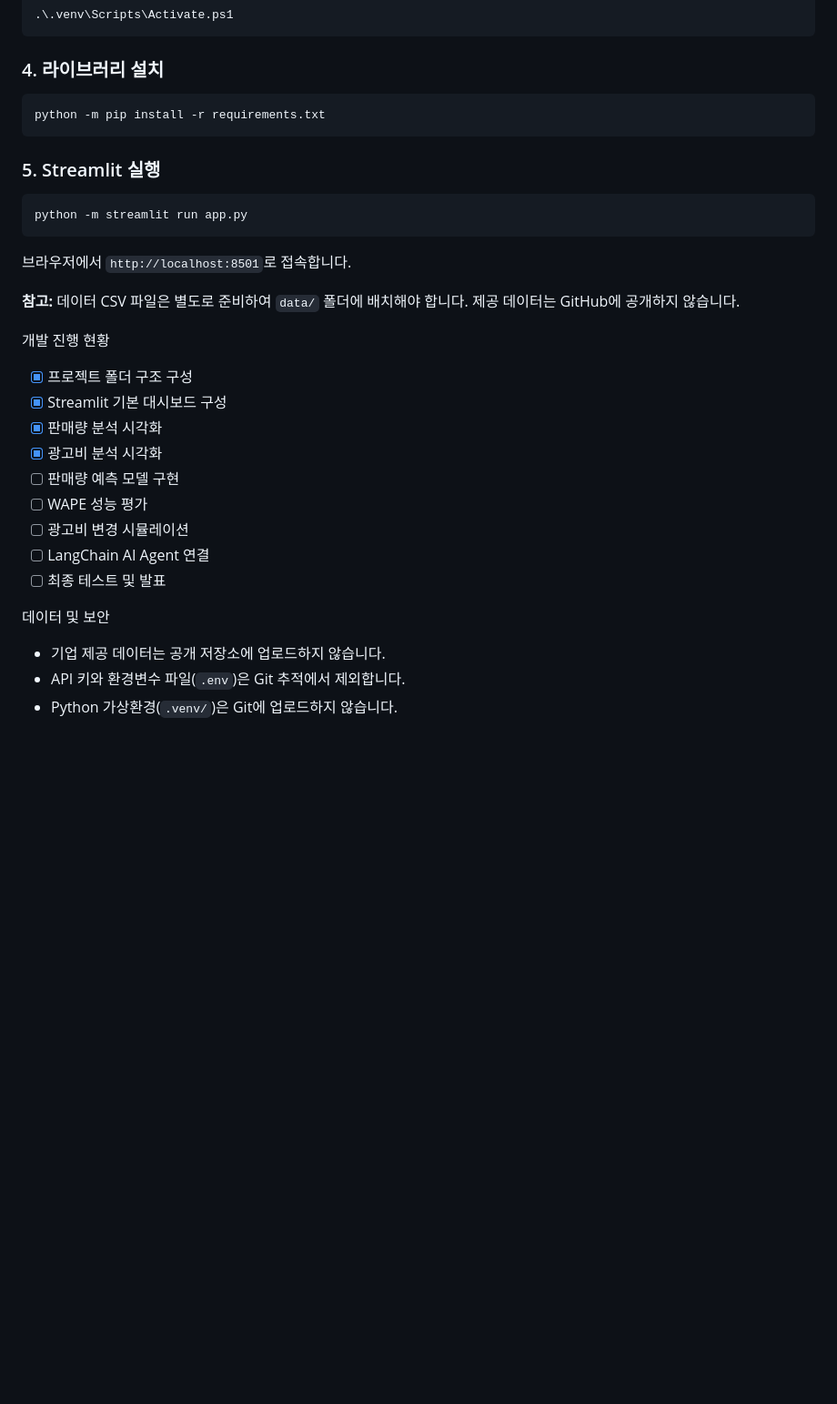
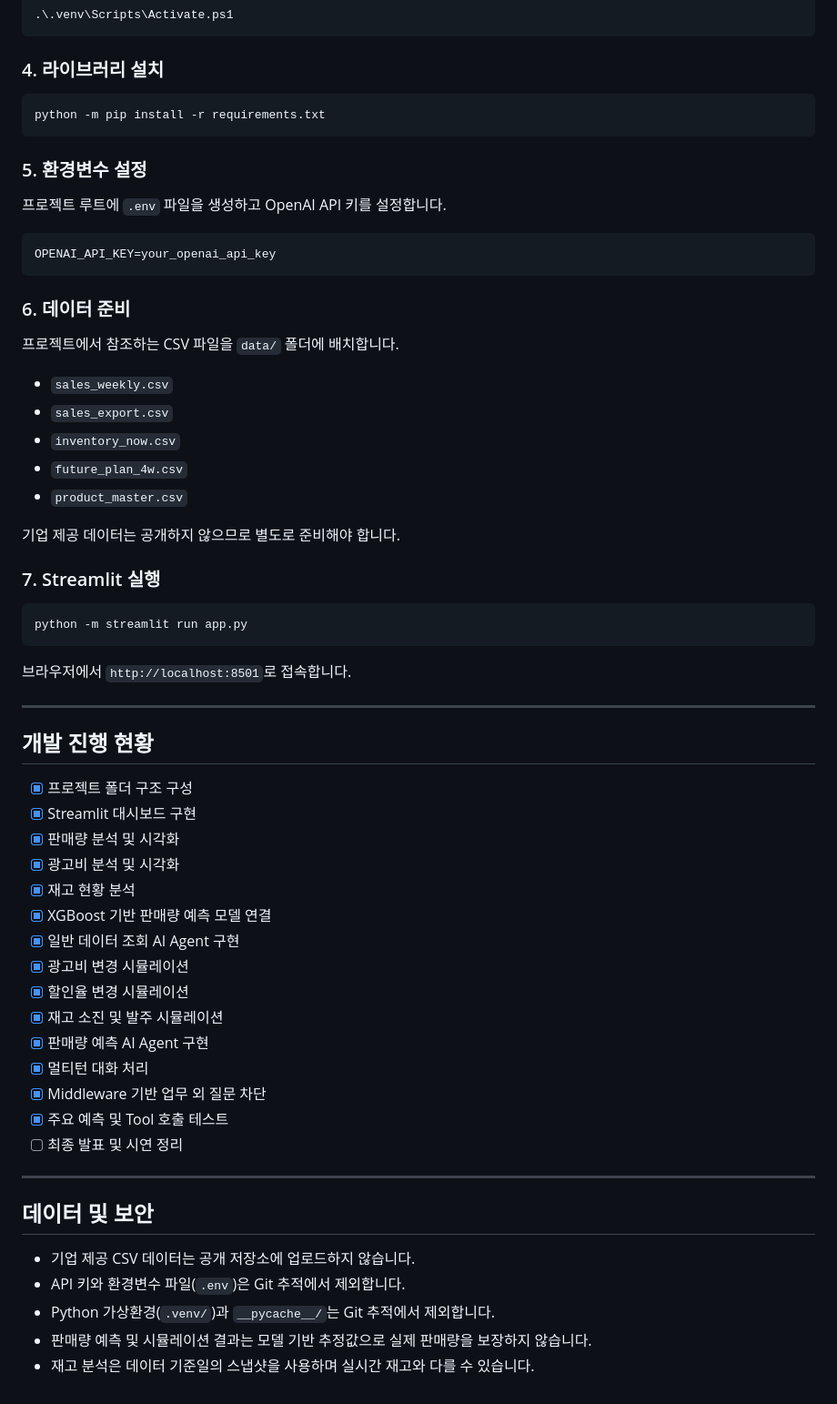
Before and after one commit to Kim-Ki-yeol/ajou-mini-project, a Markdown page: README.md, the part around one of its changes. Shown at 91% size. Drawn GitHub-style; blank space fills up the shorter version.

````diff
--- a/README.md
+++ b/README.md
@@ -82,34 +217,64 @@ python -m venv .venv
 
 ### 4. 라이브러리 설치
 
-```bash
+```powershell
 python -m pip install -r requirements.txt
 ```
 
-### 5. Streamlit 실행
+### 5. 환경변수 설정
 
-```bash
+프로젝트 루트에 `.env` 파일을 생성하고 OpenAI API 키를 설정합니다.
+
+```env
+OPENAI_API_KEY=your_openai_api_key
+```
+
+### 6. 데이터 준비
+
+프로젝트에서 참조하는 CSV 파일을 `data/` 폴더에 배치합니다.
+
+- `sales_weekly.csv`
+- `sales_export.csv`
+- `inventory_now.csv`
+- `future_plan_4w.csv`
+- `product_master.csv`
+
+기업 제공 데이터는 공개하지 않으므로 별도로 준비해야 합니다.
+
+### 7. Streamlit 실행
+
+```powershell
 python -m streamlit run app.py
 ```
 
 브라우저에서 `http://localhost:8501`로 접속합니다.
 
-**참고:** 데이터 CSV 파일은 별도로 준비하여 `data/` 폴더에 배치해야 합니다. 제공 데이터는 GitHub에 공개하지 않습니다.
+---
 
-개발 진행 현황
+## 개발 진행 현황
 
 - [x] 프로젝트 폴더 구조 구성
-- [x] Streamlit 기본 대시보드 구성
-- [x] 판매량 분석 시각화
-- [x] 광고비 분석 시각화
-- [ ] 판매량 예측 모델 구현
-- [ ] WAPE 성능 평가
-- [ ] 광고비 변경 시뮬레이션
-- [ ] LangChain AI Agent 연결
-- [ ] 최종 테스트 및 발표
+- [x] Streamlit 대시보드 구현
+- [x] 판매량 분석 및 시각화
+- [x] 광고비 분석 및 시각화
+- [x] 재고 현황 분석
+- [x] XGBoost 기반 판매량 예측 모델 연결
+- [x] 일반 데이터 조회 AI Agent 구현
+- [x] 광고비 변경 시뮬레이션
+- [x] 할인율 변경 시뮬레이션
+- [x] 재고 소진 및 발주 시뮬레이션
+- [x] 판매량 예측 AI Agent 구현
+- [x] 멀티턴 대화 처리
+- [x] Middleware 기반 업무 외 질문 차단
+- [x] 주요 예측 및 Tool 호출 테스트
+- [ ] 최종 발표 및 시연 정리
 
-데이터 및 보안
+---
 
-- 기업 제공 데이터는 공개 저장소에 업로드하지 않습니다.
+## 데이터 및 보안
+
+- 기업 제공 CSV 데이터는 공개 저장소에 업로드하지 않습니다.
 - API 키와 환경변수 파일(`.env`)은 Git 추적에서 제외합니다.
-- Python 가상환경(`.venv/`)은 Git에 업로드하지 않습니다.
+- Python 가상환경(`.venv/`)과 `__pycache__/`는 Git 추적에서 제외합니다.
+- 판매량 예측 및 시뮬레이션 결과는 모델 기반 추정값으로 실제 판매량을 보장하지 않습니다.
+- 재고 분석은 데이터 기준일의 스냅샷을 사용하며 실시간 재고와 다를 수 있습니다.
````
Also changed, not shown: other parts of README.md (+176 -41 lines).
